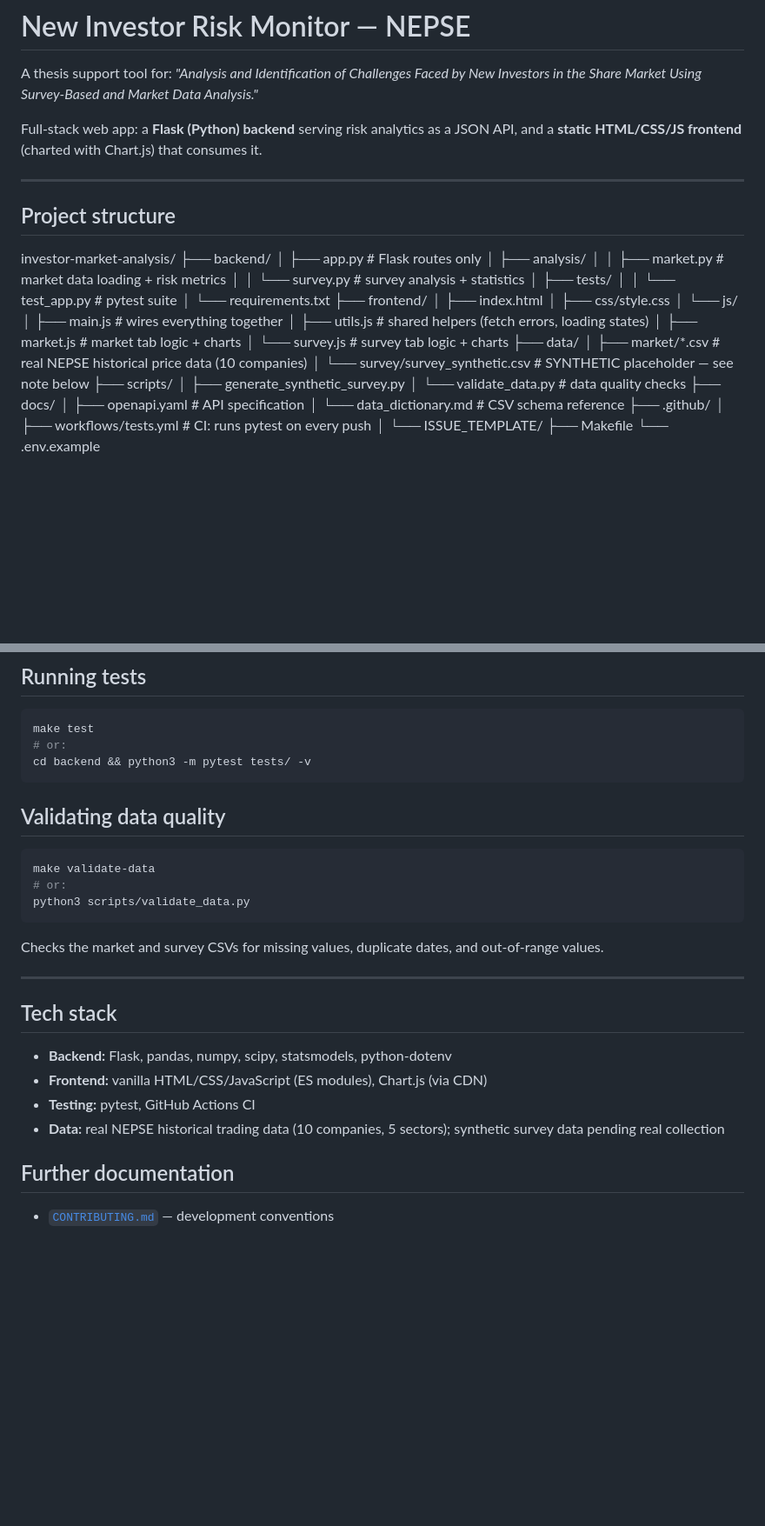
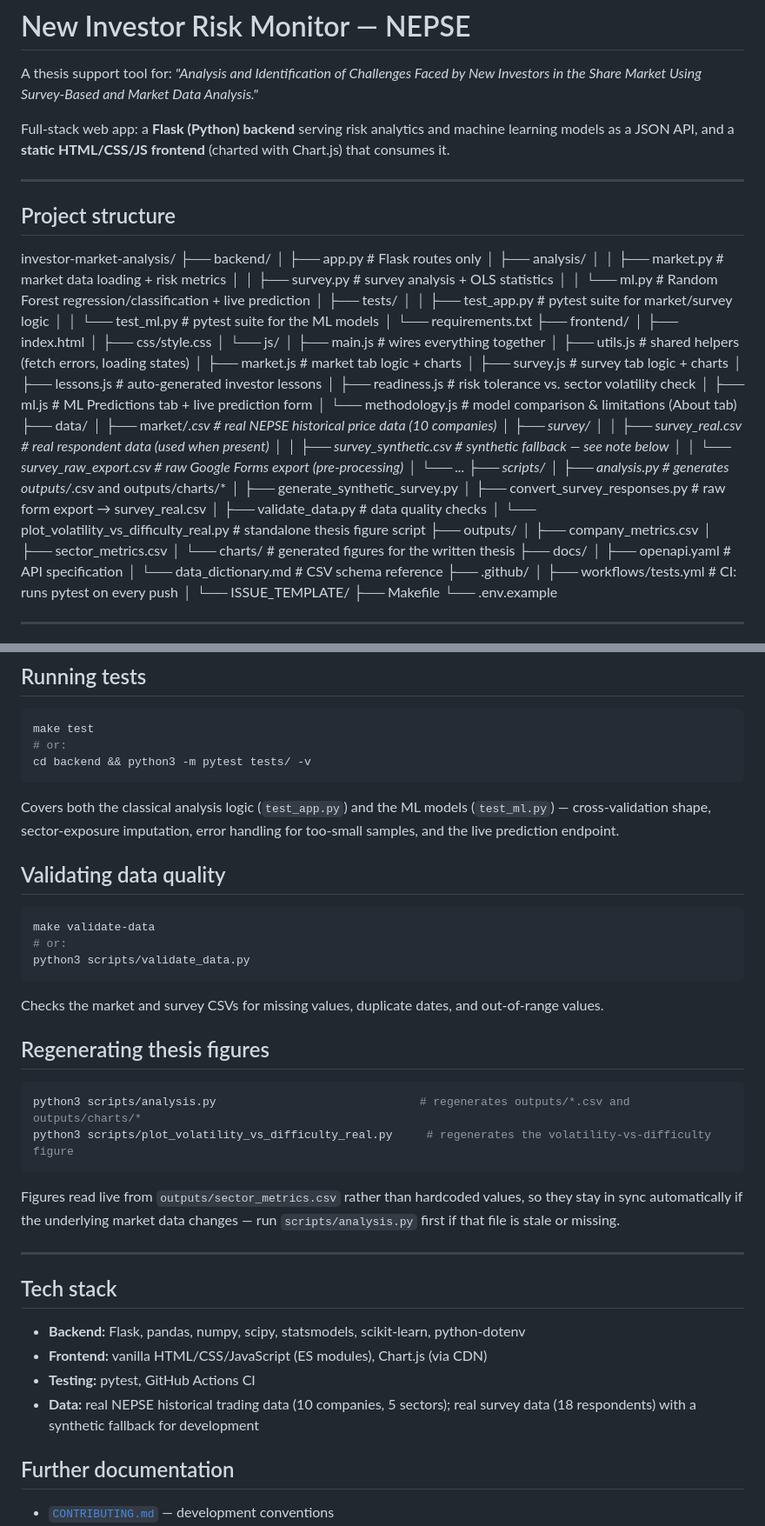
Before and after one commit to shreesha0522/share-market, a Markdown page: README.md, 2 parts joined by grey strips. Shown at 87% size. Rendered like a GitHub page; blank space fills up the shorter version.

````diff
--- a/README.md
+++ b/README.md
@@ -3,9 +3,9 @@
 A thesis support tool for: *"Analysis and Identification of Challenges Faced by
 New Investors in the Share Market Using Survey-Based and Market Data Analysis."*
 
-Full-stack web app: a **Flask (Python) backend** serving risk analytics as a
-JSON API, and a **static HTML/CSS/JS frontend** (charted with Chart.js) that
-consumes it.
+Full-stack web app: a **Flask (Python) backend** serving risk analytics and
+machine learning models as a JSON API, and a **static HTML/CSS/JS frontend**
+(charted with Chart.js) that consumes it.
 
 ---
 
@@ -15,9 +15,11 @@ investor-market-analysis/
 │ ├── app.py # Flask routes only
 │ ├── analysis/
 │ │ ├── market.py # market data loading + risk metrics
-│ │ └── survey.py # survey analysis + statistics
+│ │ ├── survey.py # survey analysis + OLS statistics
+│ │ └── ml.py # Random Forest regression/classification + live prediction
 │ ├── tests/
-│ │ └── test_app.py # pytest suite
+│ │ ├── test_app.py # pytest suite for market/survey logic
+│ │ └── test_ml.py # pytest suite for the ML models
 │ └── requirements.txt
 ├── frontend/
 │ ├── index.html
@@ -26,13 +28,28 @@ investor-market-analysis/
 │ ├── main.js # wires everything together
 │ ├── utils.js # shared helpers (fetch errors, loading states)
 │ ├── market.js # market tab logic + charts
-│ └── survey.js # survey tab logic + charts
+│ ├── survey.js # survey tab logic + charts
+│ ├── lessons.js # auto-generated investor lessons
+│ ├── readiness.js # risk tolerance vs. sector volatility check
+│ ├── ml.js # ML Predictions tab + live prediction form
+│ └── methodology.js # model comparison & limitations (About tab)
 ├── data/
 │ ├── market/*.csv # real NEPSE historical price data (10 companies)
-│ └── survey/survey_synthetic.csv # SYNTHETIC placeholder — see note below
+│ ├── survey/
+│ │ ├── survey_real.csv # real respondent data (used when present)
+│ │ ├── survey_synthetic.csv # synthetic fallback — see note below
+│ │ └── survey_raw_export.csv # raw Google Forms export (pre-processing)
+│ └── ...
 ├── scripts/
+│ ├── analysis.py # generates outputs/*.csv and outputs/charts/*
 │ ├── generate_synthetic_survey.py
-│ └── validate_data.py # data quality checks
+│ ├── convert_survey_responses.py # raw form export → survey_real.csv
+│ ├── validate_data.py # data quality checks
+│ └── plot_volatility_vs_difficulty_real.py # standalone thesis figure script
+├── outputs/
+│ ├── company_metrics.csv
+│ ├── sector_metrics.csv
+│ └── charts/ # generated figures for the written thesis
 ├── docs/
 │ ├── openapi.yaml # API specification
 │ └── data_dictionary.md # CSV schema reference
@@ -134,6 +196,10 @@ make test
 # or:
 cd backend && python3 -m pytest tests/ -v
 ```
+
+Covers both the classical analysis logic (`test_app.py`) and the ML models
+(`test_ml.py`) — cross-validation shape, sector-exposure imputation, error
+handling for too-small samples, and the live prediction endpoint.
 
 ## Validating data quality
 
@@ -146,15 +212,26 @@ python3 scripts/validate_data.py
 Checks the market and survey CSVs for missing values, duplicate dates, and
 out-of-range values.
 
+## Regenerating thesis figures
+
+```bash
+python3 scripts/analysis.py                              # regenerates outputs/*.csv and outputs/charts/*
+python3 scripts/plot_volatility_vs_difficulty_real.py     # regenerates the volatility-vs-difficulty figure
+```
+
+Figures read live from `outputs/sector_metrics.csv` rather than hardcoded
+values, so they stay in sync automatically if the underlying market data
+changes — run `scripts/analysis.py` first if that file is stale or missing.
+
 ---
 
 ## Tech stack
 
-- **Backend:** Flask, pandas, numpy, scipy, statsmodels, python-dotenv
+- **Backend:** Flask, pandas, numpy, scipy, statsmodels, scikit-learn, python-dotenv
 - **Frontend:** vanilla HTML/CSS/JavaScript (ES modules), Chart.js (via CDN)
 - **Testing:** pytest, GitHub Actions CI
 - **Data:** real NEPSE historical trading data (10 companies, 5 sectors);
-  synthetic survey data pending real collection
+  real survey data (18 respondents) with a synthetic fallback for development
 
 ## Further documentation
 
````
Also changed, not shown: other parts of README.md (+56 -11 lines).
